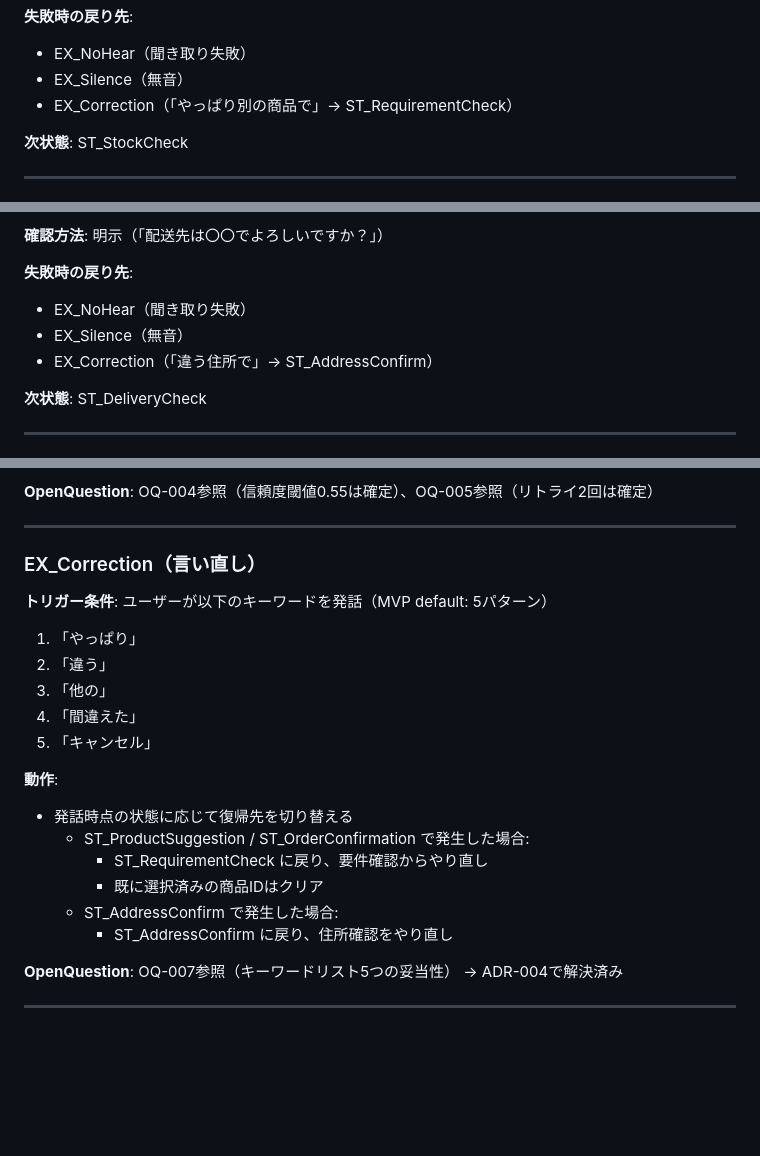
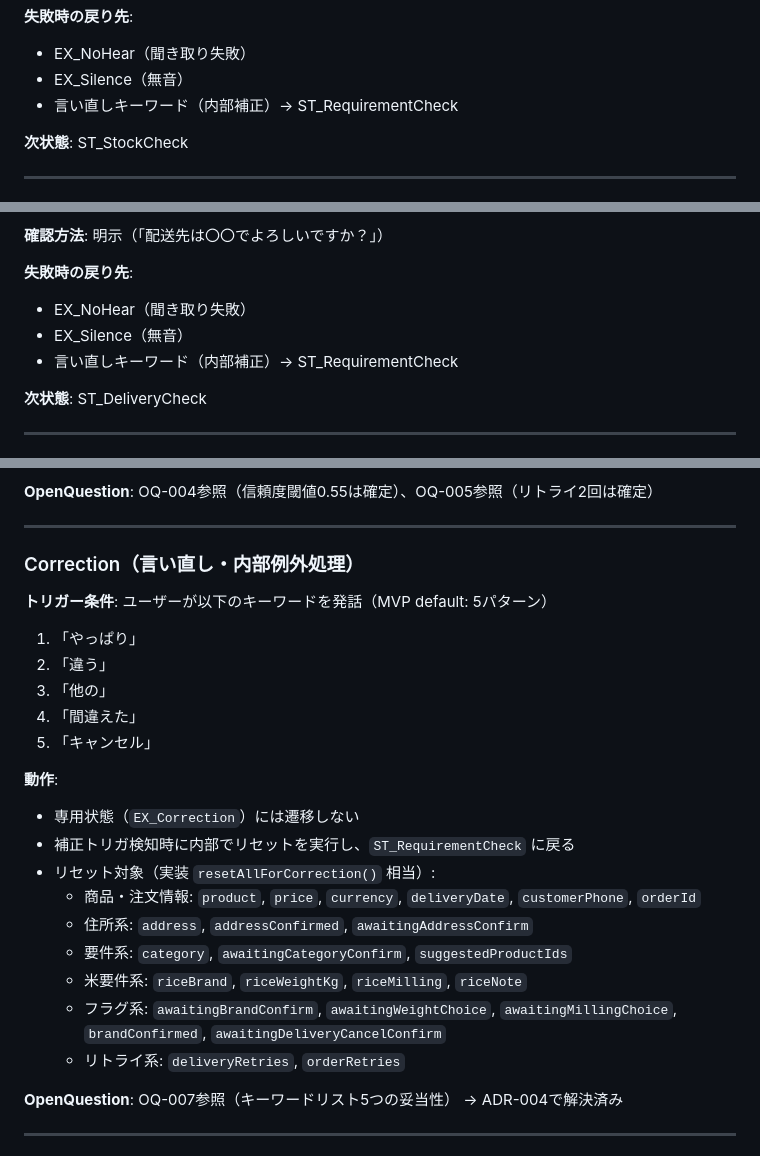
Before and after one commit to k-naruse3209/requirements_VLF, a Markdown page: docs/ConversationSpec.md, 3 parts joined by grey strips. GitHub-like rendering; blank space fills up the shorter version.

Commit message:
docs: make correction flow internal (no EX_Correction state)

```diff
--- a/docs/ConversationSpec.md
+++ b/docs/ConversationSpec.md
@@ -126,7 +124,7 @@ stateDiagram-v2
 **失敗時の戻り先**:
 - EX_NoHear（聞き取り失敗）
 - EX_Silence（無音）
-- EX_Correction（「やっぱり別の商品で」→ ST_RequirementCheck）
+- 言い直しキーワード（内部補正）→ ST_RequirementCheck
 
 **次状態**: ST_StockCheck
 
@@ -178,7 +176,7 @@ stateDiagram-v2
 **失敗時の戻り先**:
 - EX_NoHear（聞き取り失敗）
 - EX_Silence（無音）
-- EX_Correction（「違う住所で」→ ST_AddressConfirm）
+- 言い直しキーワード（内部補正）→ ST_RequirementCheck
 
 **次状態**: ST_DeliveryCheck
 
@@ -317,7 +316,7 @@ stateDiagram-v2
 
 ---
 
-### EX_Correction（言い直し）
+### Correction（言い直し・内部例外処理）
 **トリガー条件**: ユーザーが以下のキーワードを発話（MVP default: 5パターン）
 1. 「やっぱり」
 2. 「違う」
@@ -326,12 +325,15 @@ stateDiagram-v2
 5. 「キャンセル」
 
 **動作**:
-- 発話時点の状態に応じて復帰先を切り替える
-  - ST_ProductSuggestion / ST_OrderConfirmation で発生した場合:
-    - ST_RequirementCheck に戻り、要件確認からやり直し
-    - 既に選択済みの商品IDはクリア
-  - ST_AddressConfirm で発生した場合:
-    - ST_AddressConfirm に戻り、住所確認をやり直し
+- 専用状態（`EX_Correction`）には遷移しない
+- 補正トリガ検知時に内部でリセットを実行し、`ST_RequirementCheck` に戻る
+- リセット対象（実装 `resetAllForCorrection()` 相当）:
+  - 商品・注文情報: `product`, `price`, `currency`, `deliveryDate`, `customerPhone`, `orderId`
+  - 住所系: `address`, `addressConfirmed`, `awaitingAddressConfirm`
+  - 要件系: `category`, `awaitingCategoryConfirm`, `suggestedProductIds`
+  - 米要件系: `riceBrand`, `riceWeightKg`, `riceMilling`, `riceNote`
+  - フラグ系: `awaitingBrandConfirm`, `awaitingWeightChoice`, `awaitingMillingChoice`, `brandConfirmed`, `awaitingDeliveryCancelConfirm`
+  - リトライ系: `deliveryRetries`, `orderRetries`
 
 **OpenQuestion**: OQ-007参照（キーワードリスト5つの妥当性） → ADR-004で解決済み
 
```
Also changed, not shown: other parts of docs/ConversationSpec.md (+5 -6 lines).
